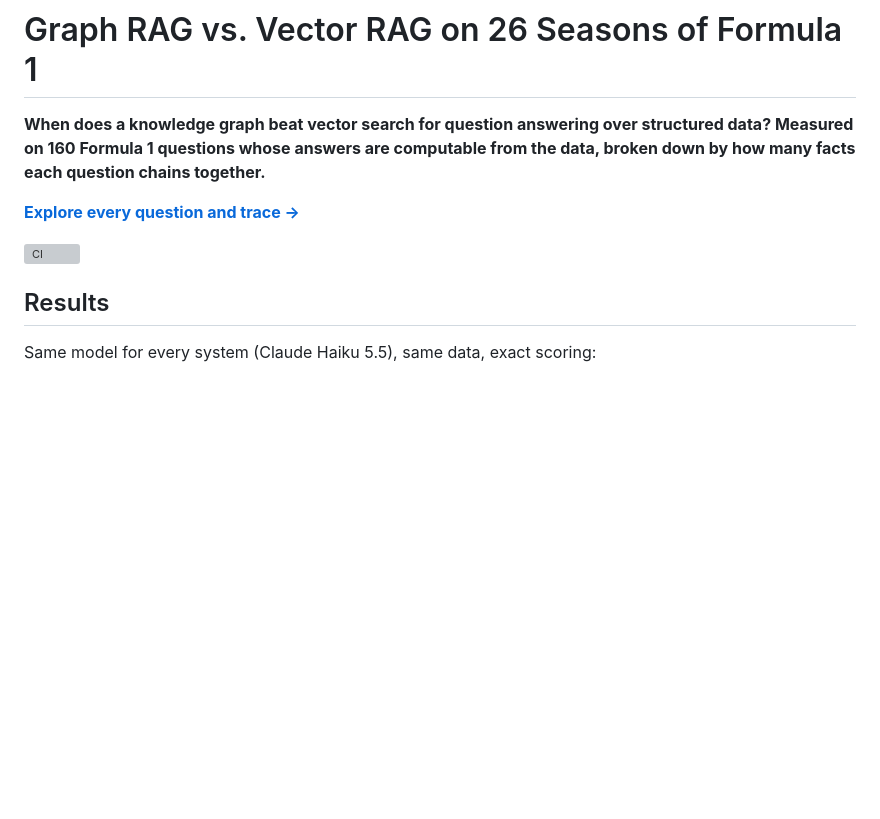
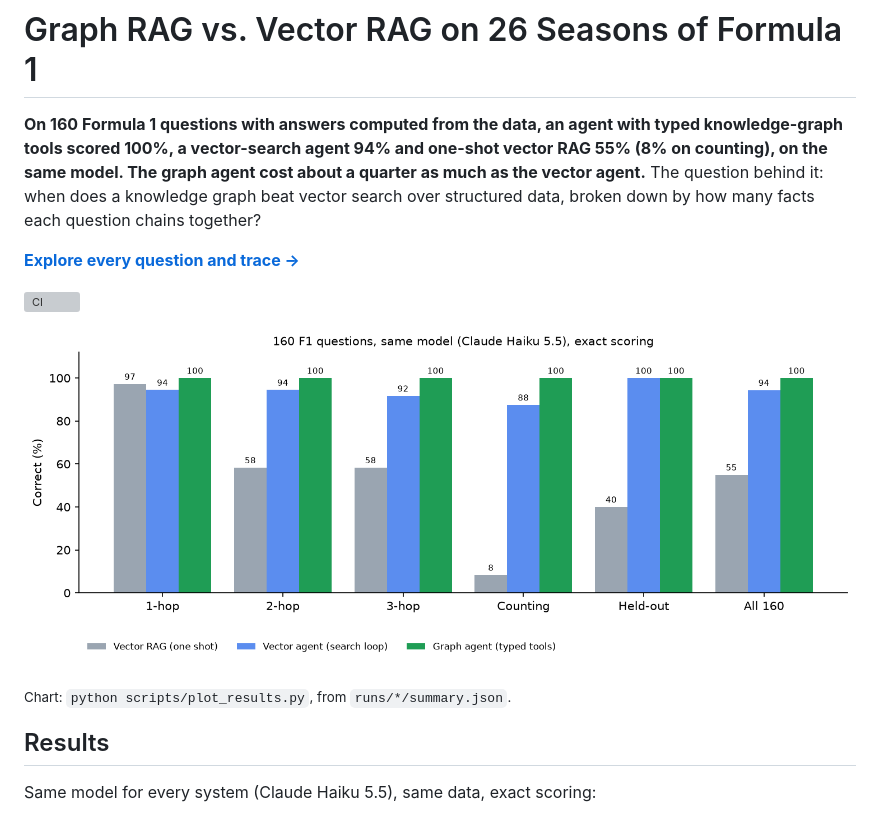
Before and after one commit to dojedaro/f1-graphrag, a Markdown page: README.md, the part around the change. Drawn GitHub-style; pictures changed too: assets/accuracy_by_type.png (added); blank space fills up the shorter version; grey boxes are pictures that could not be loaded.

```diff
--- a/README.md
+++ b/README.md
@@ -1,10 +1,14 @@
 # Graph RAG vs. Vector RAG on 26 Seasons of Formula 1
 
-**When does a knowledge graph beat vector search for question answering over structured data? Measured on 160 Formula 1 questions whose answers are computable from the data, broken down by how many facts each question chains together.**
+**On 160 Formula 1 questions with answers computed from the data, an agent with typed knowledge-graph tools scored 100%, a vector-search agent 94% and one-shot vector RAG 55% (8% on counting), on the same model. The graph agent cost about a quarter as much as the vector agent.** The question behind it: when does a knowledge graph beat vector search over structured data, broken down by how many facts each question chains together?
 
 **[Explore every question and trace →](https://dojedaro.github.io/f1-graphrag/)**
 
 [![CI](https://github.com/dojedaro/f1-graphrag/actions/workflows/ci.yml/badge.svg)](https://github.com/dojedaro/f1-graphrag/actions/workflows/ci.yml)
+
+![Accuracy by question type for vector RAG, the vector agent and the graph agent](assets/accuracy_by_type.png)
+
+<sub>Chart: `python scripts/plot_results.py`, from `runs/*/summary.json`.</sub>
 
 ## Results
 
```
Also changed, not shown: 2 other files.
